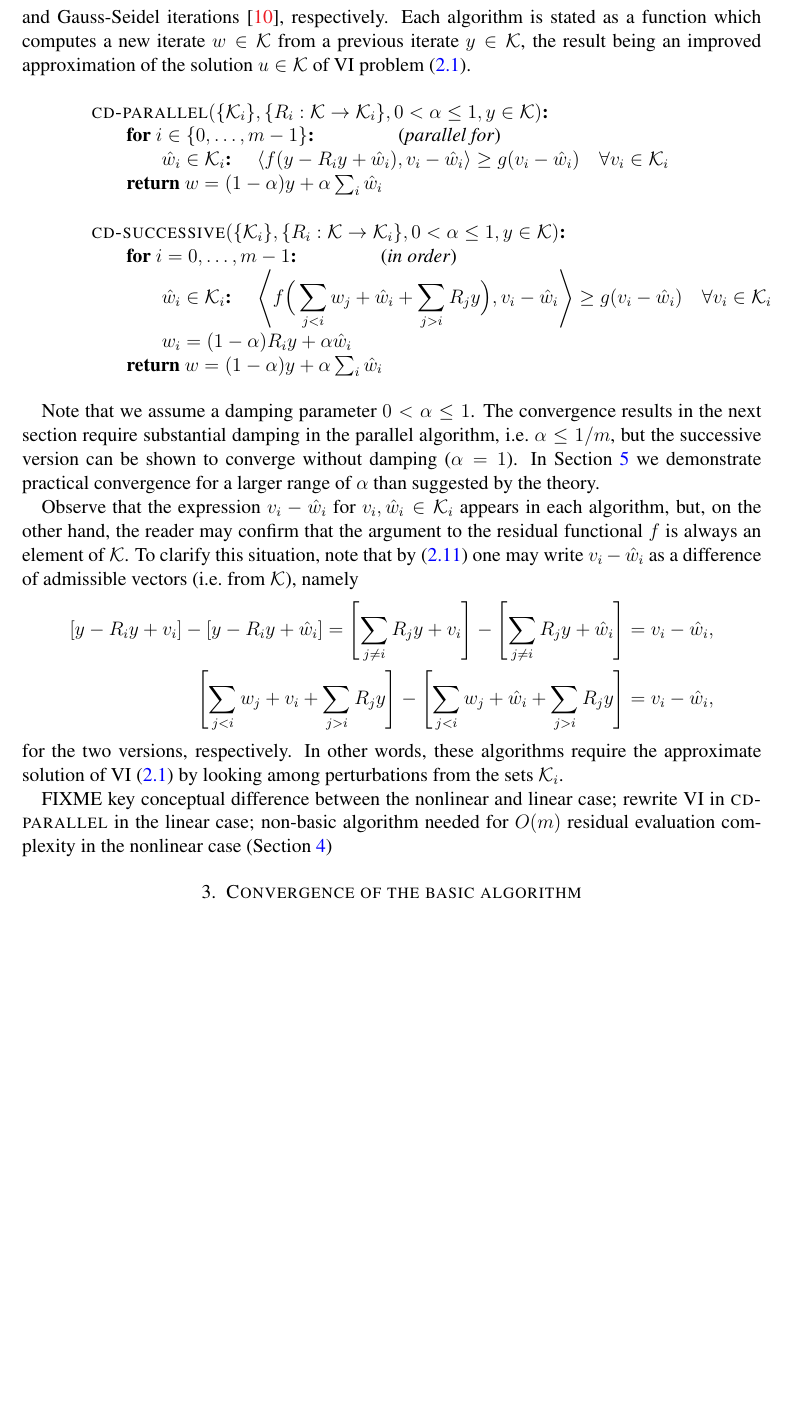
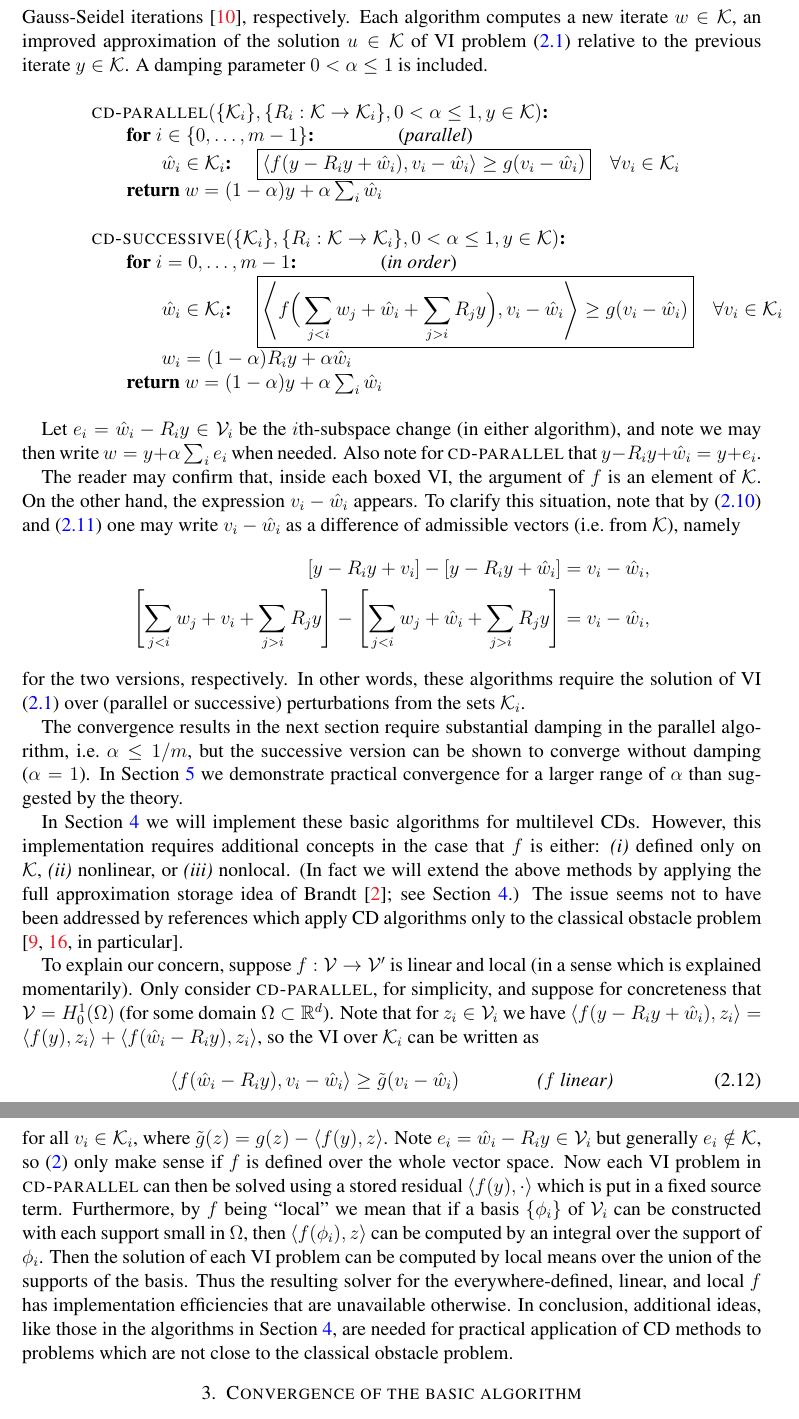
Before and after one commit to bueler/mcd-extended, a LaTeX paper (paper/mcd2.tex): part of page 5 of 6 before the commit and two parts of pages 5 and 6 of 7 after it, the two joined at a grey line, cut at the place of the change, the shorter picture padded with empty space. Compiled offline with pdfLaTeX.

Commit message:
Attempt to clarify the issues with the basic algorithms.

```diff
--- a/paper/mcd2.tex
+++ b/paper/mcd2.tex
@@ -239,33 +241,41 @@ In the Section \ref{sec:multilevel} we will introduce discretizations and descri
 
 In Example \ref{ex:domaindecomposition}, note that $\cK_i \not\subset \cK$ in many cases, for example if $\psi$ is positive over portions of $\Omega$ where the decomposition into overlapping subdomains $\Omega_i$ is nontrivial.  A similar comment applies in Example \ref{ex:frequencydecomposition}.
 
-We now state the basic CD algorithms as iterations which solve VI problems over each set $\cK_i$.  (By contrast, the algorithms in \cite{Tai2003} involve iterative optimization over the $\cK_i$.)  There is a parallel (additive) form and a successive (multiplicative) form; these generalize the Jacobi and Gauss-Seidel iterations \cite{Greenbaum1997}, respectively.  Each algorithm is stated as a function which computes a new iterate $w\in\cK$ from a previous iterate $y \in \cK$, the result being an improved approximation of the solution $u\in \cK$ of VI problem \eqref{eq:vi}.
+We now state the basic CD algorithms as iterations which solve VI problems over each set $\cK_i$.  (By contrast, the algorithms in \cite{Tai2003} involve iterative optimization over the $\cK_i$.)  There is a parallel (additive) form and a successive (multiplicative) form; these generalize the Jacobi and Gauss-Seidel iterations \cite{Greenbaum1997}, respectively.  Each algorithm computes a new iterate $w\in\cK$, an improved approximation of the solution $u\in \cK$ of VI problem \eqref{eq:vi} relative to the previous iterate $y \in \cK$.  A damping parameter $0<\alpha\le 1$ is included.
 
 \begin{pseudo*}
 \pr{cd-parallel}(\{\cK_i\}, \{R_i:\cK \to \cK_i\}, 0<\alpha\le 1, y\in\cK)\text{:} \\+
-    for $i \in \{0,\dots,m-1\}$: \qquad \qquad \ct{parallel for} \\+
-        $\hat w_i\in \cK_i$: \quad $\ip{f(y - R_i y + \hat w_i)}{v_i-\hat w_i} \ge g(v_i-\hat w_i) \quad \forall v_i\in \cK_i$ \\-
+    for $i \in \{0,\dots,m-1\}$: \qquad \qquad \ct{parallel} \\+
+        $\hat w_i\in \cK_i$: \quad $\boxed{\ip{f(y - R_i y + \hat w_i)}{v_i-\hat w_i} \ge g(v_i-\hat w_i)} \quad \forall v_i\in \cK_i$ \\-
     return $w=(1-\alpha) y + \alpha \sum_i \hat w_i$
 \end{pseudo*}
 
 \begin{pseudo*}
 \pr{cd-successive}(\{\cK_i\}, \{R_i:\cK \to \cK_i\}, 0<\alpha\le 1, y\in\cK)\text{:} \\+
     for $i = 0,\dots,m-1$: \qquad \qquad \ct{in order} \\+
-        $\hat w_i\in \cK_i$: \quad $\displaystyle \ip{f\Big(\sum_{j<i} w_j + \hat w_i + \sum_{j>i} R_j y\Big)}{v_i-\hat w_i} \ge g(v_i-\hat w_i) \quad \forall v_i\in \cK_i$ \\
+        $\hat w_i\in \cK_i$: \quad $\displaystyle \boxed{\ip{f\Big(\sum_{j<i} w_j + \hat w_i + \sum_{j>i} R_j y\Big)}{v_i-\hat w_i} \ge g(v_i-\hat w_i)} \quad \forall v_i\in \cK_i$ \\
         $w_i = (1-\alpha) R_i y + \alpha \hat w_i$ \\-
     return $w = (1-\alpha) y + \alpha \sum_i \hat w_i$
 \end{pseudo*}
 
-Note that we assume a damping parameter $0<\alpha\le 1$.  The convergence results in the next section require substantial damping in the parallel algorithm, i.e.~$\alpha \le 1/m$, but the successive version can be shown to converge without damping ($\alpha=1$).  In Section \ref{sec:resultslocal} we demonstrate practical convergence for a larger range of $\alpha$ than suggested by the theory.  % HOPE
+Let $e_i = \hat w_i - R_i y \in \cV_i$ be the $i$th-subspace change (in either algorithm), and note we may then write $w = y + \alpha \sum_i e_i$ when needed.  Also note for \pr{cd-parallel} that $y - R_i y + \hat w_i = y+e_i$.
 
-Observe that the expression $v_i - \hat w_i$ for $v_i,\hat w_i \in \cK_i$ appears in each algorithm, but, on the other hand, the reader may confirm that the argument to the residual functional $f$ is always an element of $\cK$.  To clarify this situation, note that by \eqref{eq:constraintrestrictionsum} one may write $v_i - \hat w_i$ as a difference of admissible vectors (i.e.~from $\cK$), namely
+The reader may confirm that, inside each boxed VI, the argument of $f$ is an element of $\cK$.  On the other hand, the expression $v_i - \hat w_i$ appears.  To clarify this situation, note that by \eqref{eq:constraintdecomp} and \eqref{eq:constraintrestrictionsum} one may write $v_i - \hat w_i$ as a difference of admissible vectors (i.e.~from $\cK$), namely
 \begin{align*}
-[y - R_i y + v_i] - [y - R_i y + \hat w_i] = \left[\sum_{j\ne i} R_j y + v_i\right] - \left[\sum_{j\ne i} R_j y + \hat w_i\right] &= v_i - \hat w_i, \label{eq:admissibledifference} \\
+[y - R_i y + v_i] - [y - R_i y + \hat w_i] &= v_i - \hat w_i, \label{eq:admissibledifference} \\
 \left[\sum_{j<i} w_j + v_i + \sum_{j>i} R_j y\right] - \left[\sum_{j<i} w_j + \hat w_i + \sum_{j>i} R_j y\right] &= v_i - \hat w_i,  \notag
 \end{align*}
-for the two versions, respectively.  In other words, these algorithms require the approximate solution of VI \eqref{eq:vi} by looking among perturbations from the sets $\cK_i$.
+for the two versions, respectively.  In other words, these algorithms require the solution of VI \eqref{eq:vi} over (parallel or successive) perturbations from the sets $\cK_i$.
 
-FIXME key conceptual difference between the nonlinear and linear case; rewrite VI in \pr{cd-parallel} in the linear case; non-basic algorithm needed for $O(m)$ residual evaluation complexity in the nonlinear case (Section \ref{sec:multilevel})
+The convergence results in the next section require substantial damping in the parallel algorithm, i.e.~$\alpha \le 1/m$, but the successive version can be shown to converge without damping ($\alpha=1$).  In Section \ref{sec:resultslocal} we demonstrate practical convergence for a larger range of $\alpha$ than suggested by the theory.  % HOPE
+
+In Section \ref{sec:multilevel} we will implement these basic algorithms for multilevel CDs.  However, this implementation requires additional concepts in the case that $f$ is either: \emph{(i)} defined only on $\cK$, \emph{(ii)} nonlinear, or \emph{(iii)} nonlocal.  (In fact we will extend the above methods by applying the full approximation storage idea of Brandt \cite{Brandt1977}; see Section \ref{sec:multilevel}.)  The issue seems not to have been addressed by references which apply CD algorithms only to the classical obstacle problem \cite[in particular]{GraeserKornhuber2009,Tai2003}.
+
+To explain our concern, suppose $f:\cV \to \cV'$ is linear and local (in a sense which is explained momentarily).  Only consider \pr{cd-parallel}, for simplicity, and suppose for concreteness that $\cV = H_0^1(\Omega)$ (for some domain $\Omega \subset \RR^d$).  Note that for $z_i \in \cV_i$ we have $\ip{f(y - R_i y + \hat w_i)}{z_i} = \ip{f(y)}{z_i} + \ip{f(\hat w_i - R_i y)}{z_i}$, so the VI over $\cK_i$ can be written as
+\begin{equation}
+\ip{f(\hat w_i - R_i y)}{v_i-\hat w_i} \ge \tilde g(v_i-\hat w_i)  \qquad\qquad \text{\emph{($f$ linear)}} \label{eq:linearlocalcdparallel}
+\end{equation}
+for all $v_i\in \cK_i$, where $\tilde g(z) = g(z) - \ip{f(y)}{z}$.  Note $e_i = \hat w_i - R_i y \in \cV_i$ but generally $e_i \notin \cK$, so \eqref{eq:linearlocalcdparallel} only make sense if $f$ is defined over the whole vector space.  Now each VI problem in \pr{cd-parallel} can then be solved using a stored residual $\ip{f(y)}{\cdot}$ which is put in a fixed source term.  Furthermore, by $f$ being ``local'' we mean that if a basis $\{\phi_i\}$ of $\cV_i$ can be constructed with each support small in $\Omega$, then $\ip{f(\phi_i)}{z}$ can be computed by an integral over the support of $\phi_i$.  Then the solution of each VI problem \label{eq:linearlocalcdparallel} can be computed by local means over the union of the supports of the basis.  Thus the resulting solver for the everywhere-defined, linear, and local $f$ has implementation efficiencies that are unavailable otherwise.  In conclusion, additional ideas, like those in the algorithms in Section \ref{sec:multilevel}, are needed for practical application of CD methods to problems which are not close to the classical obstacle problem.
 
 
 \section{Convergence of the basic algorithm} \label{sec:convergence}
```
Also changed, not shown: paper/mcd2.tex (6 more changed lines).
